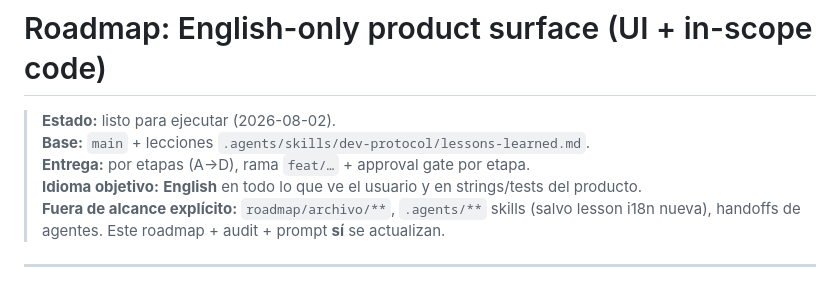
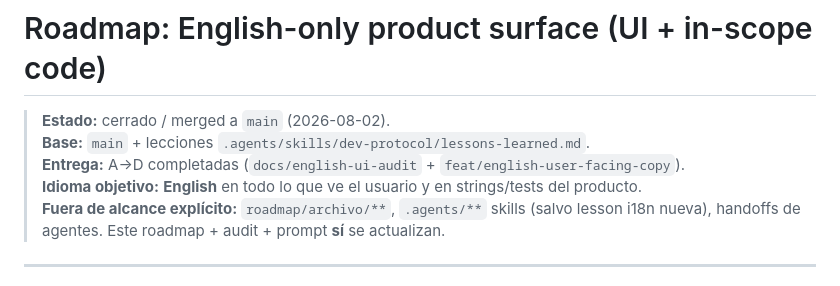
Before and after one commit to hbauzan/vhectorlab, a Markdown page: roadmap/english-ui-i18n.md, the part around one of its changes. Drawn GitHub-style.

Commit message:
docs(roadmap): mark English UI epic criteria complete

```diff
--- a/roadmap/english-ui-i18n.md
+++ b/roadmap/english-ui-i18n.md
@@ -1,8 +1,8 @@
 # Roadmap: English-only product surface (UI + in-scope code)
 
-> **Estado:** listo para ejecutar (2026-08-02).
+> **Estado:** cerrado / merged a `main` (2026-08-02).
 > **Base:** `main` + lecciones `.agents/skills/dev-protocol/lessons-learned.md`.
-> **Entrega:** por etapas (A→D), rama `feat/…` + approval gate por etapa.
+> **Entrega:** A→D completadas (`docs/english-ui-audit` + `feat/english-user-facing-copy`).
 > **Idioma objetivo:** **English** en todo lo que ve el usuario y en strings/tests del producto.
 > **Fuera de alcance explícito:** `roadmap/archivo/**`, `.agents/**` skills (salvo lesson i18n nueva), handoffs de agentes. Este roadmap + audit + prompt **sí** se actualizan.
 
```
Also changed, not shown: other parts of roadmap/english-ui-i18n.md (+5 -5 lines), roadmap/PROMPT-english-ui.md (+6 -6 lines).
